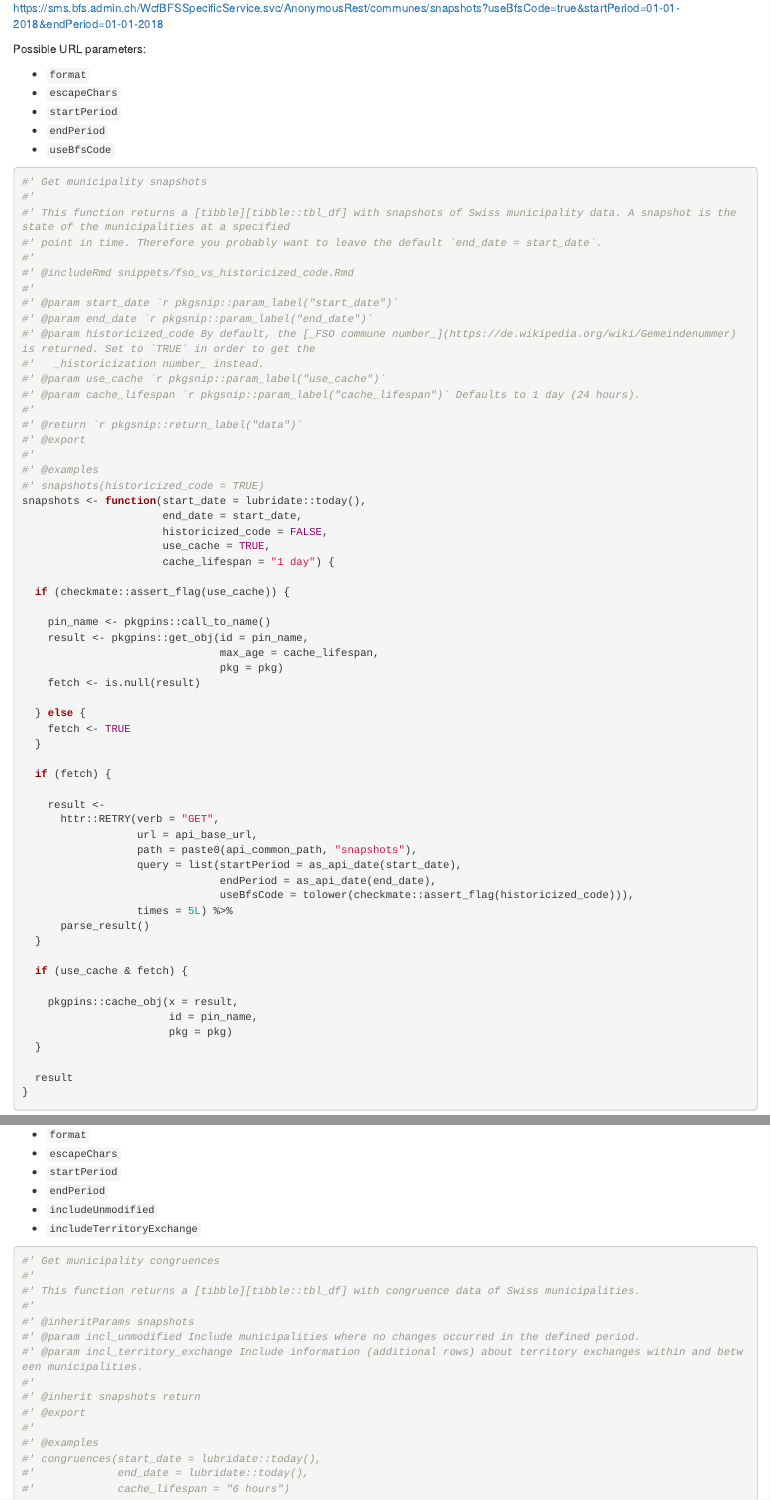
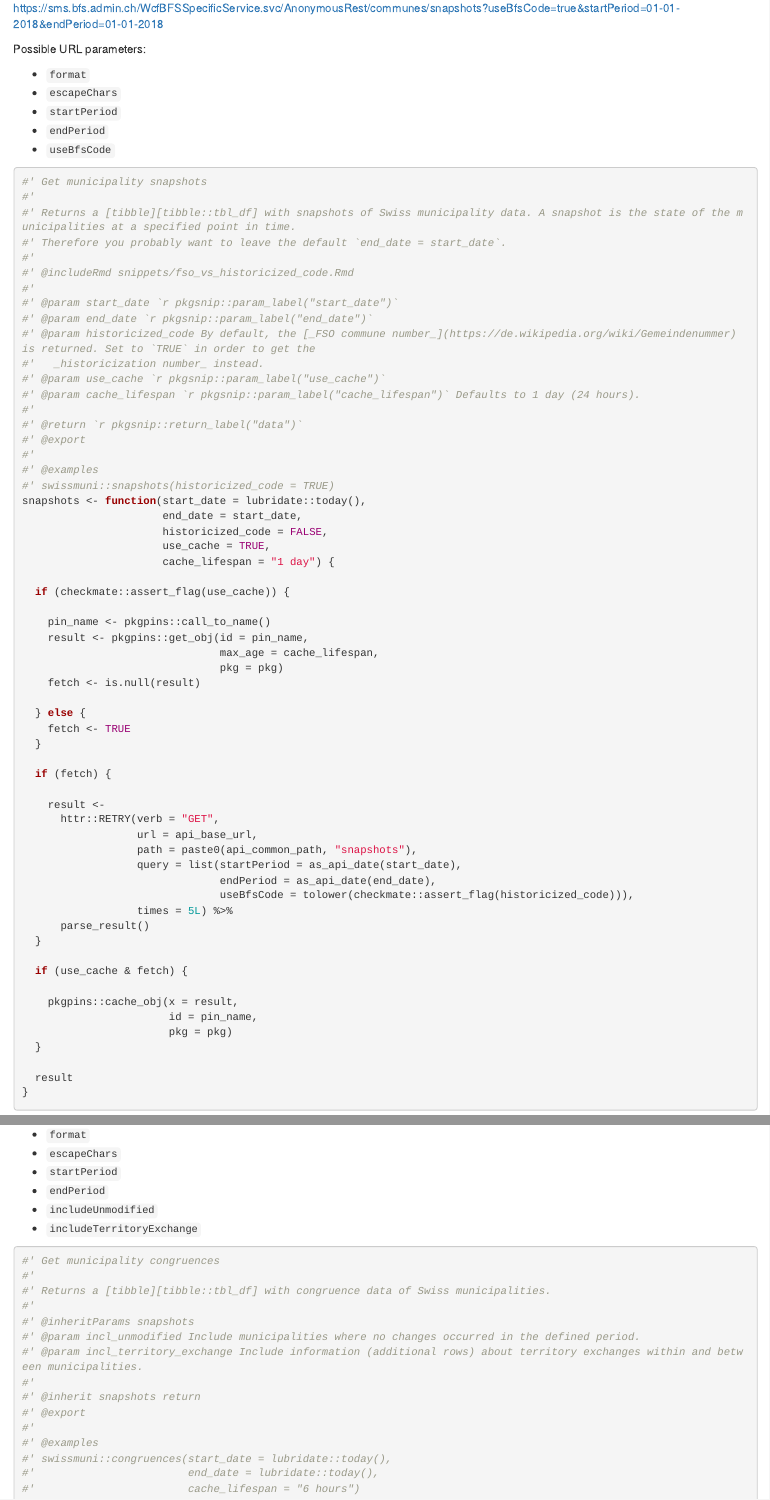
Before and after one commit to rpkg-dev/swissmuni, an R Markdown document (Rmd/swissmuni.Rmd): the page in a window 1100 px wide, from 5050 px down, and a second part further down, joined at a grey line. Rendered offline with R 4.5, knitr and Pandoc, with nearby package versions; some code elsewhere in the file could not run offline; common packages that the code uses without loading them are loaded.

Commit message:
minor documentation tweaks

````diff
--- a/Rmd/swissmuni.Rmd
+++ b/Rmd/swissmuni.Rmd
@@ -273,8 +273,8 @@ Possible URL parameters:
 ```{r}
 #' Get municipality snapshots
 #'
-#' This function returns a [tibble][tibble::tbl_df] with snapshots of Swiss municipality data. A snapshot is the state of the municipalities at a specified
-#' point in time. Therefore you probably want to leave the default `end_date = start_date`.
+#' Returns a [tibble][tibble::tbl_df] with snapshots of Swiss municipality data. A snapshot is the state of the municipalities at a specified point in time.
+#' Therefore you probably want to leave the default `end_date = start_date`.
 #'
 #' @includeRmd snippets/fso_vs_historicized_code.Rmd
 #'
@@ -289,7 +289,7 @@ Possible URL parameters:
 #' @export
 #'
 #' @examples
-#' snapshots(historicized_code = TRUE)
+#' swissmuni::snapshots(historicized_code = TRUE)
 snapshots <- function(start_date = lubridate::today(),
                       end_date = start_date,
                       historicized_code = FALSE,
@@ -350,7 +350,7 @@ Possible URL parameters:
 ```{r}
 #' Get municipality congruences
 #'
-#' This function returns a [tibble][tibble::tbl_df] with congruence data of Swiss municipalities.
+#' Returns a [tibble][tibble::tbl_df] with congruence data of Swiss municipalities.
 #'
 #' @inheritParams snapshots
 #' @param incl_unmodified Include municipalities where no changes occurred in the defined period.
@@ -360,9 +360,9 @@ Possible URL parameters:
 #' @export
 #'
 #' @examples
-#' congruences(start_date = lubridate::today(),
-#'             end_date = lubridate::today(),
-#'             cache_lifespan = "6 hours")
+#' swissmuni::congruences(start_date = lubridate::today(),
+#'                        end_date = lubridate::today(),
+#'                        cache_lifespan = "6 hours")
 congruences <- function(start_date = NULL,
                         end_date = NULL,
                         incl_unmodified = TRUE,
````
Also changed, not shown: R/swissmuni-GEN.R (+16 -16 lines), Rmd/swissmuni.Rmd (18 more changed lines), 4 other files.
